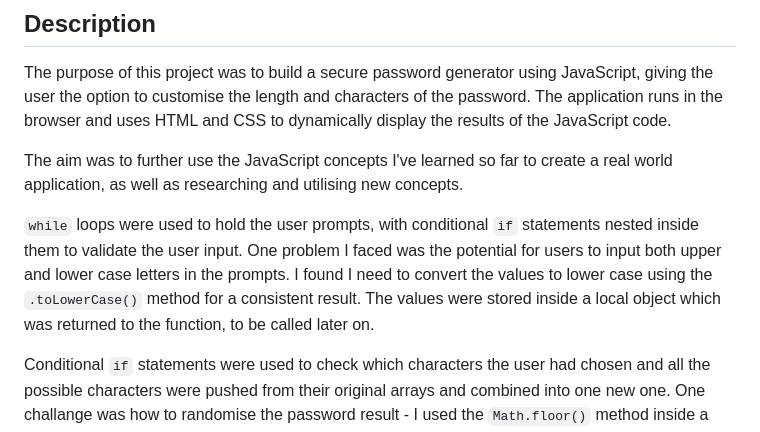
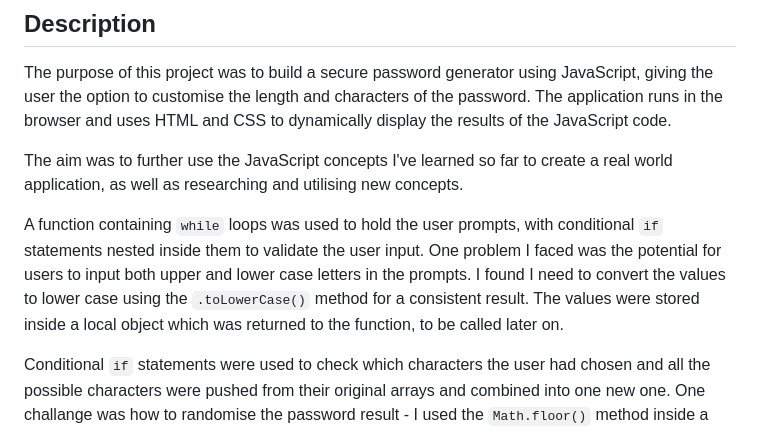
Before and after one commit to partialarts/password-generator, a Markdown page: README.md, the part around the change. GitHub-like rendering.

```diff
--- a/README.md
+++ b/README.md
@@ -6,7 +6,7 @@ The purpose of this project was to build a secure password generator using JavaS
 
 The aim was to further use the JavaScript concepts I've learned so far to create a real world application, as well as researching and utilising new concepts.
 
-`while` loops were used to hold the user prompts, with conditional `if` statements nested inside them to validate the user input. One problem I faced was the potential for users to input both upper and lower case letters in the prompts. I found I need to convert the values to lower case using the `.toLowerCase()` method for a consistent result. The values were stored inside a local object which was returned to the function, to be called later on.
+A function containing `while` loops was used to hold the user prompts, with conditional `if` statements nested inside them to validate the user input. One problem I faced was the potential for users to input both upper and lower case letters in the prompts. I found I need to convert the values to lower case using the `.toLowerCase()` method for a consistent result. The values were stored inside a local object which was returned to the function, to be called later on.
 
 Conditional `if` statements were used to check which characters the user had chosen and all the possible characters were pushed from their original arrays and combined into one new one. One challange was how to randomise the password result - I used the `Math.floor()` method inside a function and then called this function within a `for` loop to iterate over the newer array according to the password length. The results were returned to a new variable as a string, this being the final password.
 
```
